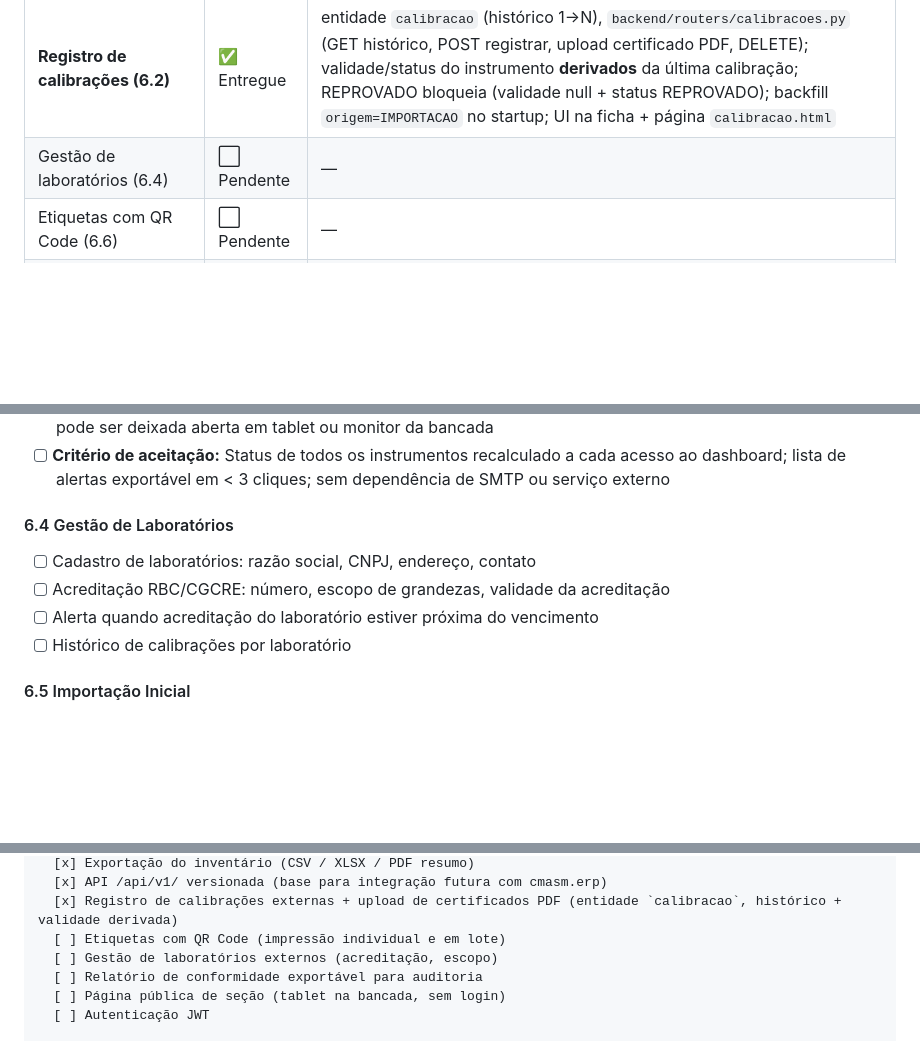
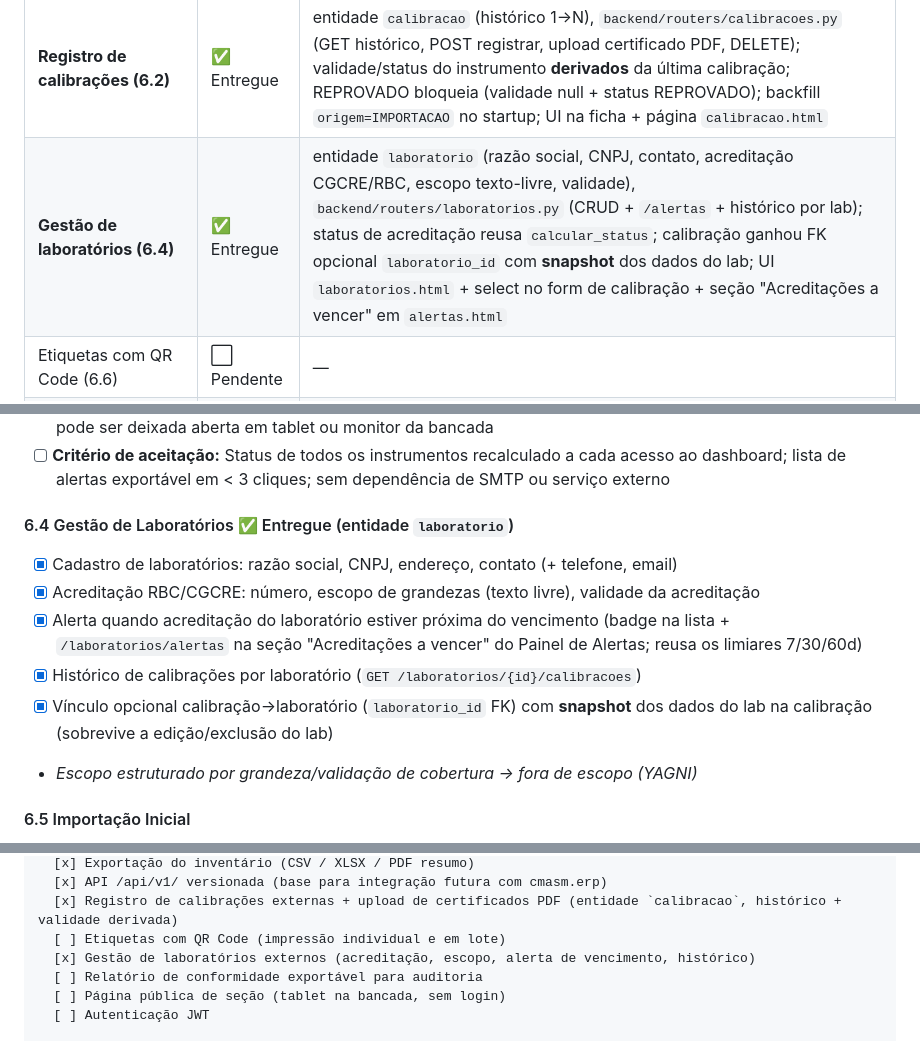
Before and after one commit to luctronics-ET/cmms.calibracao, a Markdown page: PRD-SisCalib.md, 3 parts joined by grey strips. GitHub-like rendering; blank space fills up the shorter version.

Commit message:
docs: marca Gestão de Laboratórios (6.4) como entregue no PRD
Co-Authored-By: Claude Opus 4.8 (1M context) <noreply@anthropic.com>

```diff
--- a/PRD-SisCalib.md
+++ b/PRD-SisCalib.md
@@ -28,7 +28,7 @@ Snapshot do que está **entregue e mergeado em `main`** vs. pendente. Stack real
 | Edição em massa | ✅ Entregue | `PATCH /instrumentos/{id}` parcial, modal de ficha, multi-seleção + edição em lote |
 | Exportação CSV/XLSX/PDF | ✅ Entregue | `POST /api/v1/instrumentos/export`; CSV UTF-8-BOM, XLSX openpyxl, PDF resumo fpdf2 |
 | **Registro de calibrações (6.2)** | ✅ Entregue | entidade `calibracao` (histórico 1→N), `backend/routers/calibracoes.py` (GET histórico, POST registrar, upload certificado PDF, DELETE); validade/status do instrumento **derivados** da última calibração; REPROVADO bloqueia (validade null + status REPROVADO); backfill `origem=IMPORTACAO` no startup; UI na ficha + página `calibracao.html` |
-| Gestão de laboratórios (6.4) | ⬜ Pendente | — |
+| **Gestão de laboratórios (6.4)** | ✅ Entregue | entidade `laboratorio` (razão social, CNPJ, contato, acreditação CGCRE/RBC, escopo texto-livre, validade), `backend/routers/laboratorios.py` (CRUD + `/alertas` + histórico por lab); status de acreditação reusa `calcular_status`; calibração ganhou FK opcional `laboratorio_id` com **snapshot** dos dados do lab; UI `laboratorios.html` + select no form de calibração + seção "Acreditações a vencer" em `alertas.html` |
 | Etiquetas com QR Code (6.6) | ⬜ Pendente | — |
 | Página pública por seção (`/qr/{codigo}`) | ⬜ Pendente | — |
 | Autenticação JWT | ⬜ Pendente | sistema roda sem login na rede local interna |
@@ -306,11 +306,13 @@ O Classe A/B/C/D do PRD v1.1 foi substituído por um índice multifatorial, mais
 - [ ] Página pública por seção (sem login) mostrando apenas o painel de status dos instrumentos daquela seção — pode ser deixada aberta em tablet ou monitor da bancada
 - [ ] **Critério de aceitação:** Status de todos os instrumentos recalculado a cada acesso ao dashboard; lista de alertas exportável em < 3 cliques; sem dependência de SMTP ou serviço externo
 
-#### 6.4 Gestão de Laboratórios
-- [ ] Cadastro de laboratórios: razão social, CNPJ, endereço, contato
-- [ ] Acreditação RBC/CGCRE: número, escopo de grandezas, validade da acreditação
-- [ ] Alerta quando acreditação do laboratório estiver próxima do vencimento
-- [ ] Histórico de calibrações por laboratório
+#### 6.4 Gestão de Laboratórios ✅ Entregue (entidade `laboratorio`)
+- [x] Cadastro de laboratórios: razão social, CNPJ, endereço, contato (+ telefone, email)
+- [x] Acreditação RBC/CGCRE: número, escopo de grandezas (texto livre), validade da acreditação
+- [x] Alerta quando acreditação do laboratório estiver próxima do vencimento (badge na lista + `/laboratorios/alertas` na seção "Acreditações a vencer" do Painel de Alertas; reusa os limiares 7/30/60d)
+- [x] Histórico de calibrações por laboratório (`GET /laboratorios/{id}/calibracoes`)
+- [x] Vínculo opcional calibração→laboratório (`laboratorio_id` FK) com **snapshot** dos dados do lab na calibração (sobrevive a edição/exclusão do lab)
+- *Escopo estruturado por grandeza/validação de cobertura → fora de escopo (YAGNI)*
 
 #### 6.5 Importação Inicial
 - [ ] Importação via CSV/Excel com template pré-definido para migração do inventário atual
@@ -662,7 +664,7 @@ Legenda: [x] entregue em `main` · [ ] pendente
   [x] API /api/v1/ versionada (base para integração futura com cmasm.erp)
   [x] Registro de calibrações externas + upload de certificados PDF (entidade `calibracao`, histórico + validade derivada)
   [ ] Etiquetas com QR Code (impressão individual e em lote)
-  [ ] Gestão de laboratórios externos (acreditação, escopo)
+  [x] Gestão de laboratórios externos (acreditação, escopo, alerta de vencimento, histórico)
   [ ] Relatório de conformidade exportável para auditoria
   [ ] Página pública de seção (tablet na bancada, sem login)
   [ ] Autenticação JWT
```
